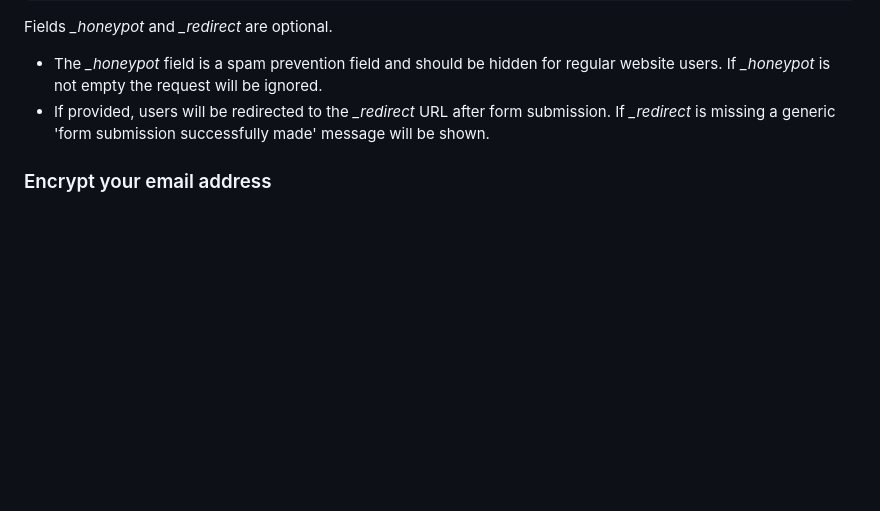
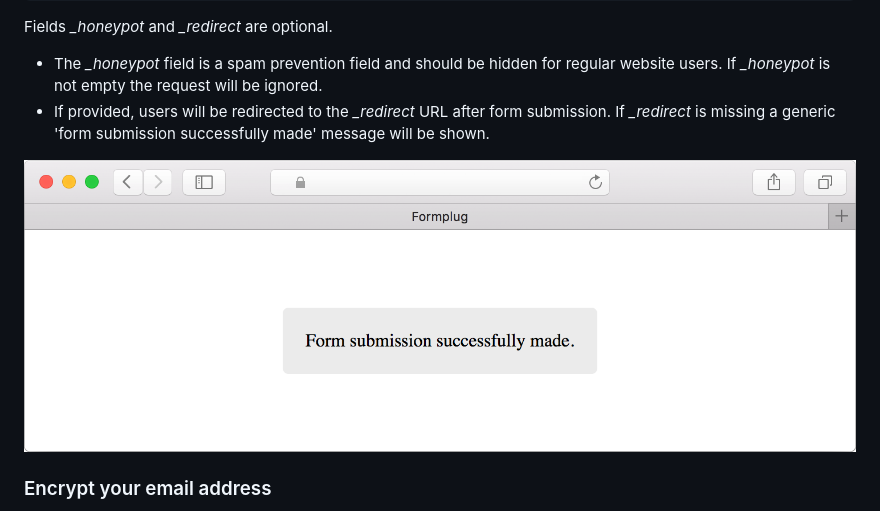
Before and after one commit to danielireson/formplug, a Markdown page: README.md, the part around the change. Drawn GitHub-style; pictures changed too: readme-screenshot.png (added); blank space fills up the shorter version.

Commit message:
add readme success screenshot

```diff
--- a/README.md
+++ b/README.md
@@ -16,6 +16,8 @@ Set the form action to your Formplug endpoint and responses will be forwarded on
 Fields *_honeypot* and *_redirect* are optional.
 * The *_honeypot* field is a spam prevention field and should be hidden for regular website users. If *_honeypot* is not empty the request will be ignored.
 * If provided, users will be redirected to the *_redirect* URL after form submission. If *_redirect* is missing a generic 'form submission successfully made' message will be shown.
+
+![Submission preview](readme-screenshot.png)
 
 ### Encrypt your email address
 The email address can be encyrpted so it's not visible in the request or HTML page source. It's encrypted and decrypted using the encryption key in *config.json*. If this key is changed then the email's encrypted string will also change.
```
